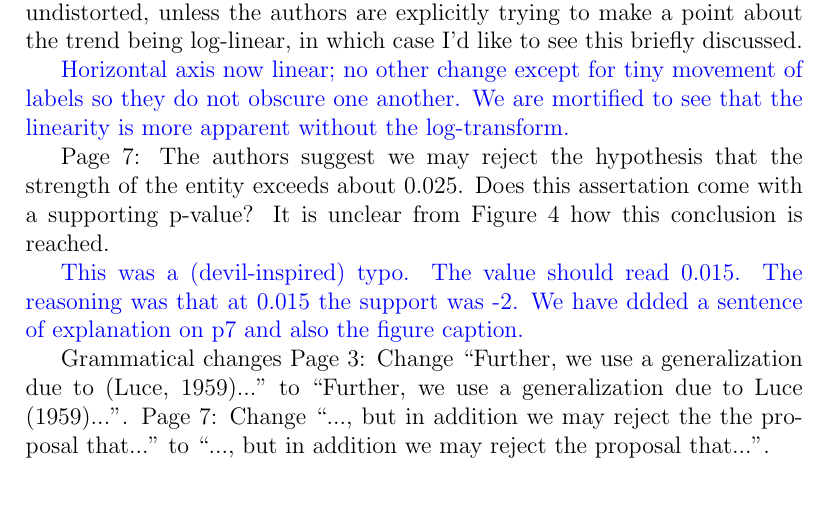
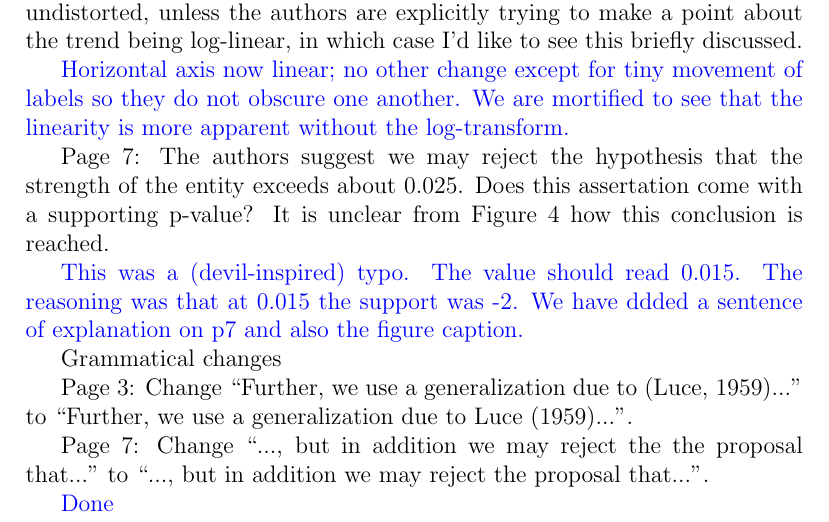
Before and after one commit to RobinHankin/hyper2, a LaTeX document (inst/surfing_jsa_rebuttal_minorcomments.tex): part of page 2 of 2, cut so that both start at the same text. Compiled offline with pdfLaTeX.

Commit message:
fixes #173

```diff
--- a/inst/surfing_jsa_rebuttal_minorcomments.tex
+++ b/inst/surfing_jsa_rebuttal_minorcomments.tex
@@ -94,9 +94,16 @@ conclusion is reached.
 
 
 Grammatical changes
-Page 3: Change “Further, we use a generalization due to (Luce, 1959)...” to “Further, we use a
-generalization due to Luce (1959)...”.
-Page 7: Change “..., but in addition we may reject the the proposal that...” to “..., but in addition we
-may reject the proposal that...”.
+
+Page 3: Change ``Further, we use a generalization due to (Luce,
+1959)..." to ``Further, we use a generalization due to Luce
+(1959)...".
+
+Page 7: Change ``..., but in addition we may reject the
+the proposal that..." to ``..., but in addition we may reject the
+proposal that...".
+
+\textcolor{blue}{Done}
+
 
 \end{document}
```
Also changed, not shown: inst/surfing_jsa.tex (+2 -2 lines).
